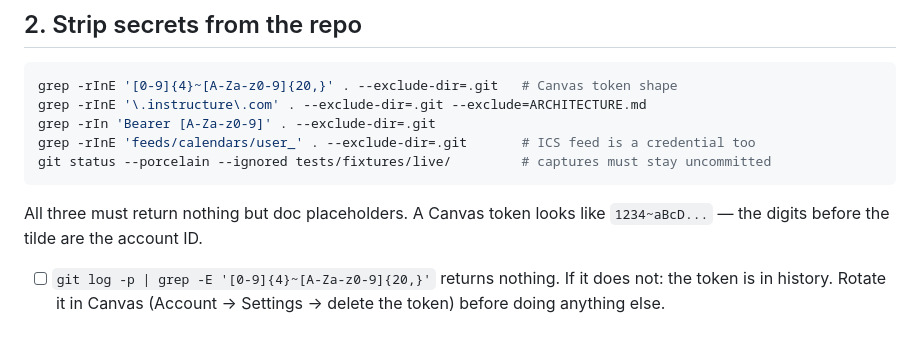
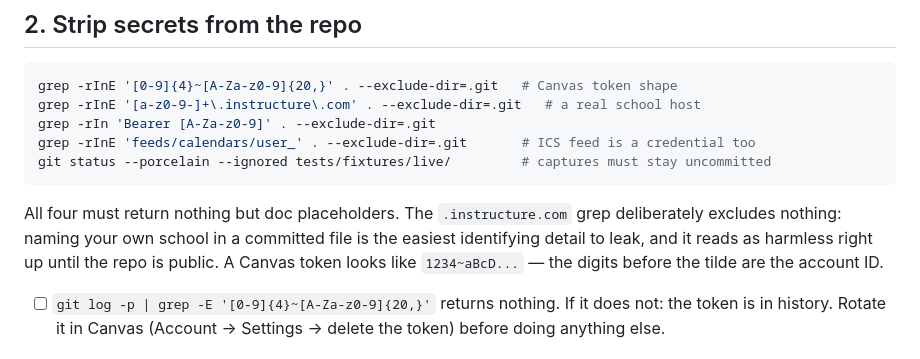
Before and after one commit to ndunl075/grok-bot---cursor-hackathon, a Markdown page: PUBLISH_CHECKLIST.md, the part around the change. Drawn GitHub-style.

````diff
--- a/PUBLISH_CHECKLIST.md
+++ b/PUBLISH_CHECKLIST.md
@@ -22,13 +22,16 @@ Run top to bottom before exporting the template. Do not skip the greps.
 
 ```bash
 grep -rInE '[0-9]{4}~[A-Za-z0-9]{20,}' . --exclude-dir=.git   # Canvas token shape
-grep -rInE '\.instructure\.com' . --exclude-dir=.git --exclude=ARCHITECTURE.md
+grep -rInE '[a-z0-9-]+\.instructure\.com' . --exclude-dir=.git   # a real school host
 grep -rIn 'Bearer [A-Za-z0-9]' . --exclude-dir=.git
 grep -rInE 'feeds/calendars/user_' . --exclude-dir=.git       # ICS feed is a credential too
 git status --porcelain --ignored tests/fixtures/live/         # captures must stay uncommitted
 ```
 
-All three must return nothing but doc placeholders. A Canvas token looks like
+All four must return nothing but doc placeholders. The `.instructure.com` grep
+deliberately excludes nothing: naming your own school in a committed file is
+the easiest identifying detail to leak, and it reads as harmless right up until
+the repo is public. A Canvas token looks like
 `1234~aBcD...` — the digits before the tilde are the account ID.
 
 - [ ] `git log -p | grep -E '[0-9]{4}~[A-Za-z0-9]{20,}'` returns nothing.
````
Also changed, not shown: ARCHITECTURE.md (+12 -3 lines), README.md (+4 -7 lines).
